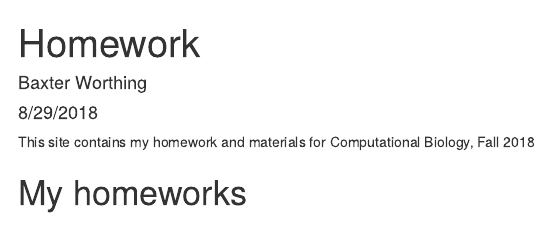
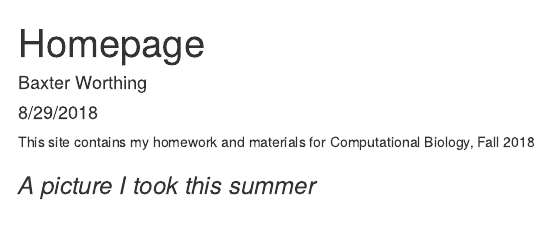
Before and after one commit to BaxW/BIO381, an R Markdown document (index.Rmd): the page in a window 1100 px wide, from its top. Rendered offline with R 4.5, knitr and Pandoc, with nearby package versions; drawn as R Markdown's standard HTML page in place of the format the file asks for.

Commit message:
third commit

```diff
--- a/index.Rmd
+++ b/index.Rmd
@@ -1,5 +1,5 @@
 ---
-title: "Homework"
+title: "Homepage"
 author: "Baxter Worthing"
 date: "8/29/2018"
 output:
@@ -8,3 +8,5 @@ output:
 ---
 
 This site contains my homework and materials for Computational Biology, Fall 2018
+
+### *A picture I took this summer*
```
Also changed, not shown: index.Rmd (1 more changed lines), 1 other file.
